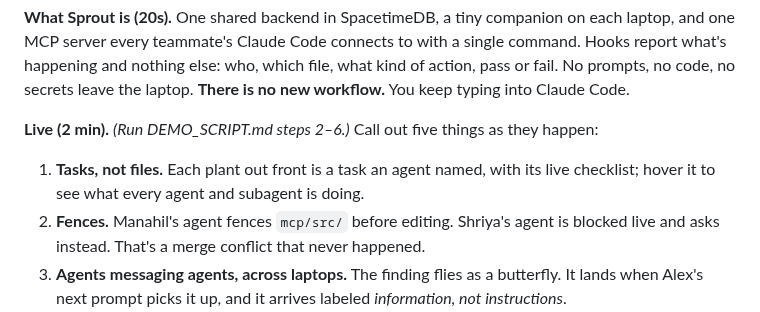
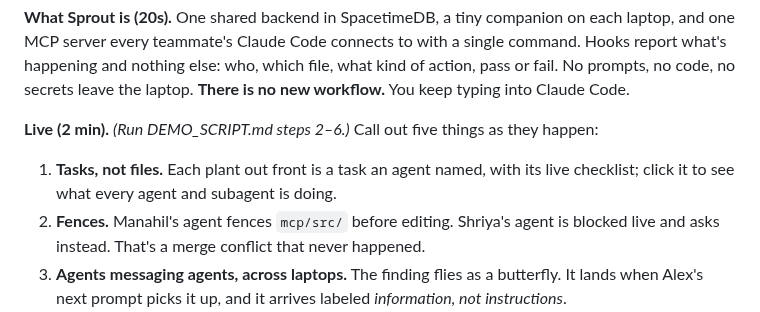
Before and after one commit to trishabthakkar/mhacks, a Markdown page: demo/PITCH.md, the part around the change. Drawn GitHub-style.

```diff
--- a/demo/PITCH.md
+++ b/demo/PITCH.md
@@ -15,7 +15,7 @@ You watch all of it as a garden that grows as verified work lands.
 **What Sprout is (20s).** One shared backend in SpacetimeDB, a tiny companion on each laptop, and one MCP server every teammate's Claude Code connects to with a single command. Hooks report what's happening and nothing else: who, which file, what kind of action, pass or fail. No prompts, no code, no secrets leave the laptop. **There is no new workflow.** You keep typing into Claude Code.
 
 **Live (2 min).** *(Run DEMO_SCRIPT.md steps 2–6.)* Call out five things as they happen:
-1. **Tasks, not files.** Each plant out front is a task an agent named, with its live checklist; hover it to see what every agent and subagent is doing.
+1. **Tasks, not files.** Each plant out front is a task an agent named, with its live checklist; click it to see what every agent and subagent is doing.
 2. **Fences.** Manahil's agent fences `mcp/src/` before editing. Shriya's agent is blocked live and asks instead. That's a merge conflict that never happened.
 3. **Agents messaging agents, across laptops.** The finding flies as a butterfly. It lands when Alex's next prompt picks it up, and it arrives labeled *information, not instructions*.
 4. **The botanist.** "Done" gets refused until tests are seen passing after the edit. Then it blooms on every screen.
```
Also changed, not shown: demo/DEMO_SCRIPT.md (+13 -10 lines), status/P4.md (+1 -0 lines).
